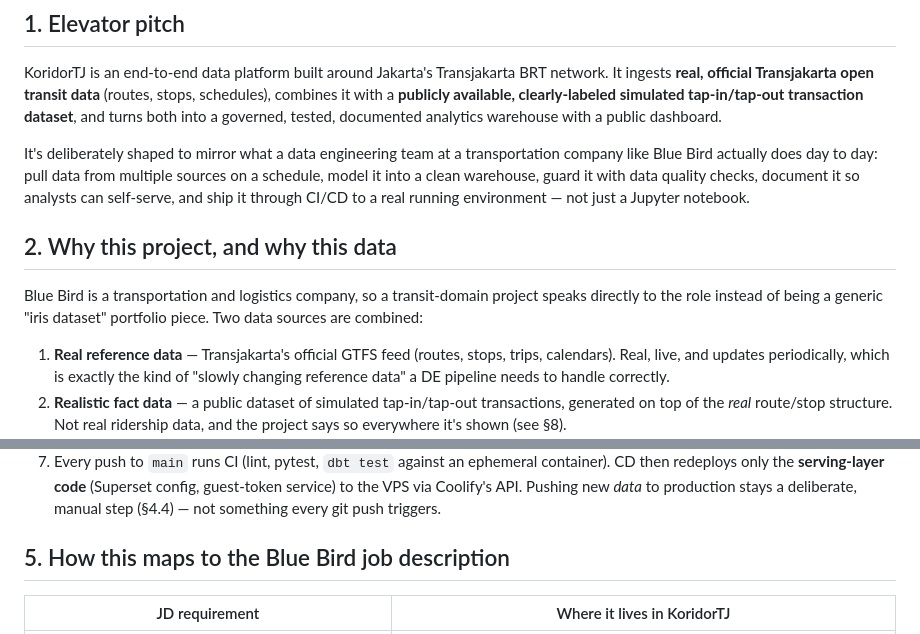
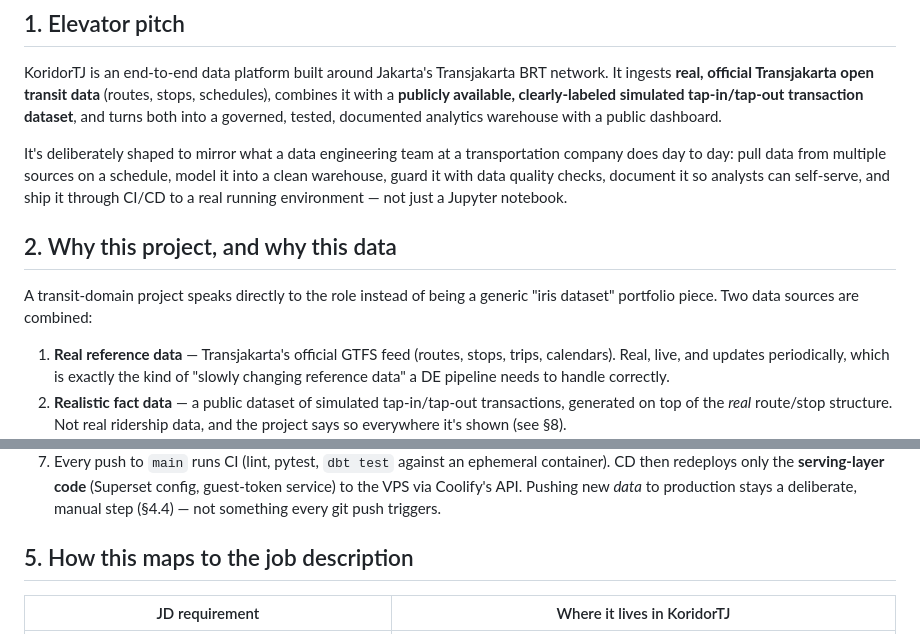
Before and after one commit to robitalhazmi/koridortj, a Markdown page: WALKTHROUGH.md, 2 parts joined by grey strips. Rendered like a GitHub page.

Commit message:
docs: remove specific company references from walkthrough documentation

```diff
--- a/WALKTHROUGH.md
+++ b/WALKTHROUGH.md
@@ -9,11 +9,11 @@
 
 KoridorTJ is an end-to-end data platform built around Jakarta's Transjakarta BRT network. It ingests **real, official Transjakarta open transit data** (routes, stops, schedules), combines it with a **publicly available, clearly-labeled simulated tap-in/tap-out transaction dataset**, and turns both into a governed, tested, documented analytics warehouse with a public dashboard.
 
-It's deliberately shaped to mirror what a data engineering team at a transportation company like Blue Bird actually does day to day: pull data from multiple sources on a schedule, model it into a clean warehouse, guard it with data quality checks, document it so analysts can self-serve, and ship it through CI/CD to a real running environment — not just a Jupyter notebook.
+It's deliberately shaped to mirror what a data engineering team at a transportation company does day to day: pull data from multiple sources on a schedule, model it into a clean warehouse, guard it with data quality checks, document it so analysts can self-serve, and ship it through CI/CD to a real running environment — not just a Jupyter notebook.
 
 ## 2. Why this project, and why this data
 
-Blue Bird is a transportation and logistics company, so a transit-domain project speaks directly to the role instead of being a generic "iris dataset" portfolio piece. Two data sources are combined:
+A transit-domain project speaks directly to the role instead of being a generic "iris dataset" portfolio piece. Two data sources are combined:
 
 1. **Real reference data** — Transjakarta's official GTFS feed (routes, stops, trips, calendars). Real, live, and updates periodically, which is exactly the kind of "slowly changing reference data" a DE pipeline needs to handle correctly.
 2. **Realistic fact data** — a public dataset of simulated tap-in/tap-out transactions, generated on top of the *real* route/stop structure. Not real ridership data, and the project says so everywhere it's shown (see §8).
@@ -60,7 +60,7 @@ flowchart LR
 6. A visitor opens the public embed page; the guest-token service mints them a short-lived Superset token; Superset renders the dashboard straight from the production Postgres.
 7. Every push to `main` runs CI (lint, pytest, `dbt test` against an ephemeral container). CD then redeploys only the **serving-layer code** (Superset config, guest-token service) to the VPS via Coolify's API. Pushing new *data* to production stays a deliberate, manual step (§4.4) — not something every git push triggers.
 
-## 5. How this maps to the Blue Bird job description
+## 5. How this maps to the job description
 
 | JD requirement | Where it lives in KoridorTJ |
 |---|---|
```
